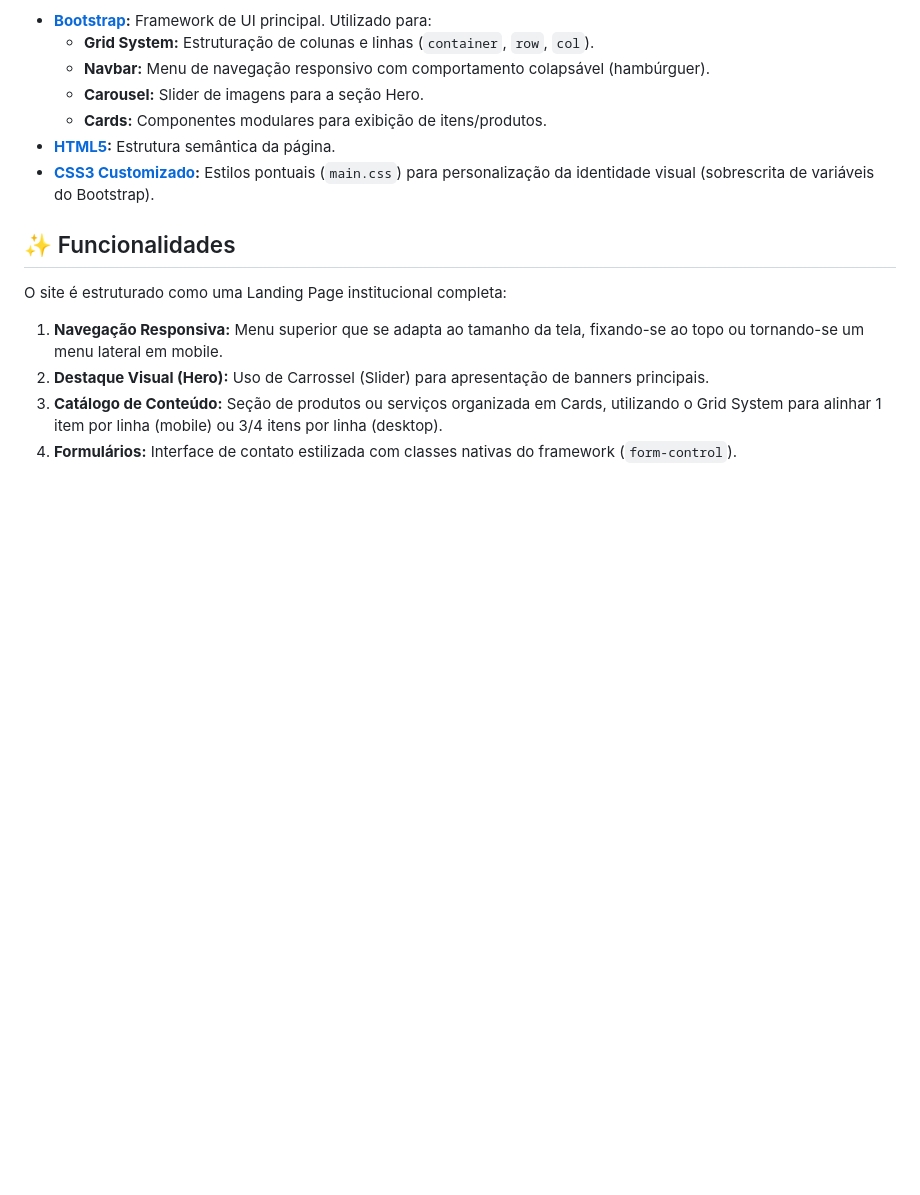
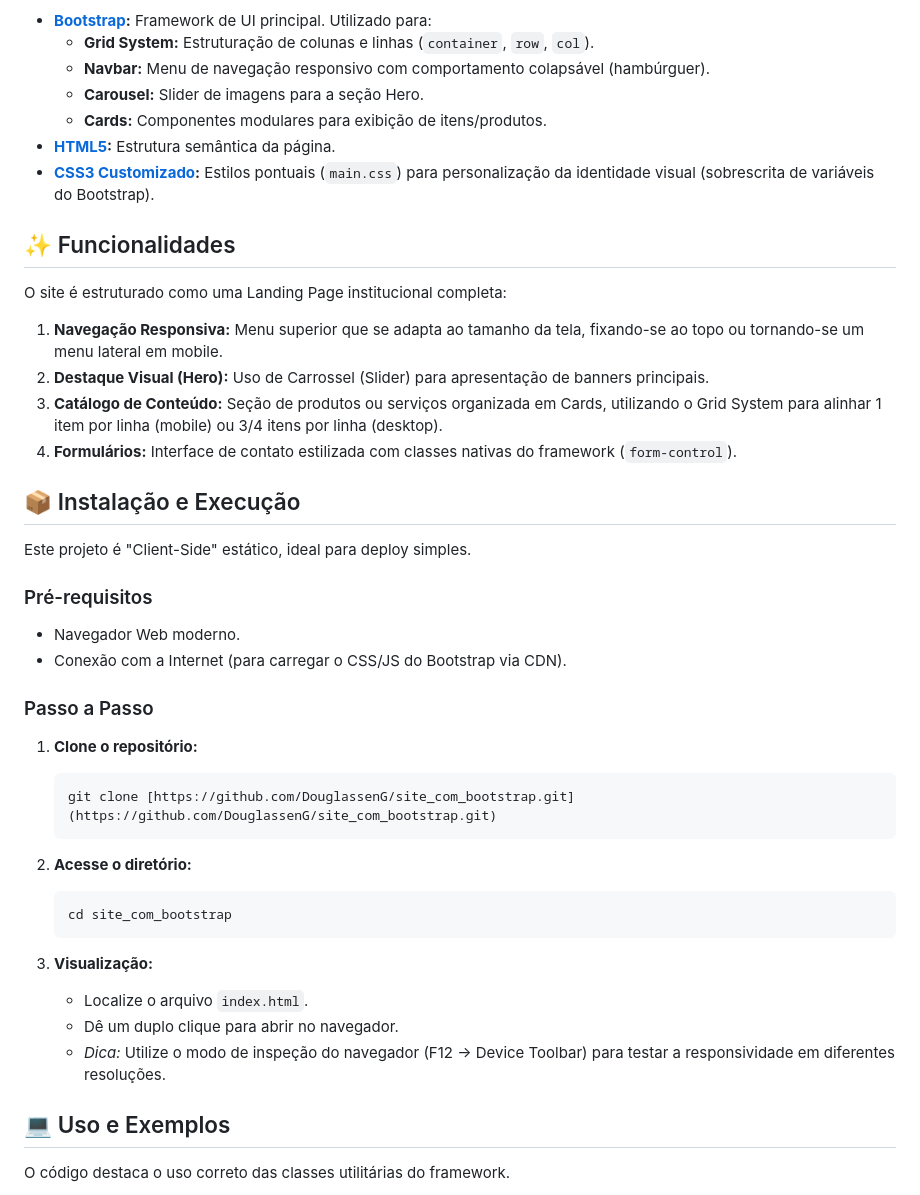
Before and after one commit to DouglassenG/site_com_bootstrap, a Markdown page: README.md, the part around one of its changes. Rendered like a GitHub page; blank space fills up the shorter version.

````diff
--- a/README.md
+++ b/README.md
@@ -38,3 +38,32 @@ O site é estruturado como uma Landing Page institucional completa:
 3.  **Catálogo de Conteúdo:** Seção de produtos ou serviços organizada em Cards, utilizando o Grid System para alinhar 1 item por linha (mobile) ou 3/4 itens por linha (desktop).
 4.  **Formulários:** Interface de contato estilizada com classes nativas do framework (`form-control`).
 
+## 📦 Instalação e Execução
+
+Este projeto é "Client-Side" estático, ideal para deploy simples.
+
+### Pré-requisitos
+* Navegador Web moderno.
+* Conexão com a Internet (para carregar o CSS/JS do Bootstrap via CDN).
+
+### Passo a Passo
+
+1.  **Clone o repositório:**
+    ```bash
+    git clone [https://github.com/DouglassenG/site_com_bootstrap.git](https://github.com/DouglassenG/site_com_bootstrap.git)
+    ```
+
+2.  **Acesse o diretório:**
+    ```bash
+    cd site_com_bootstrap
+    ```
+
+3.  **Visualização:**
+    * Localize o arquivo `index.html`.
+    * Dê um duplo clique para abrir no navegador.
+    * *Dica:* Utilize o modo de inspeção do navegador (F12 -> Device Toolbar) para testar a responsividade em diferentes resoluções.
+
+## 💻 Uso e Exemplos
+
+O código destaca o uso correto das classes utilitárias do framework.
+
````
Also changed, not shown: other parts of README.md (+20 -0 lines).
